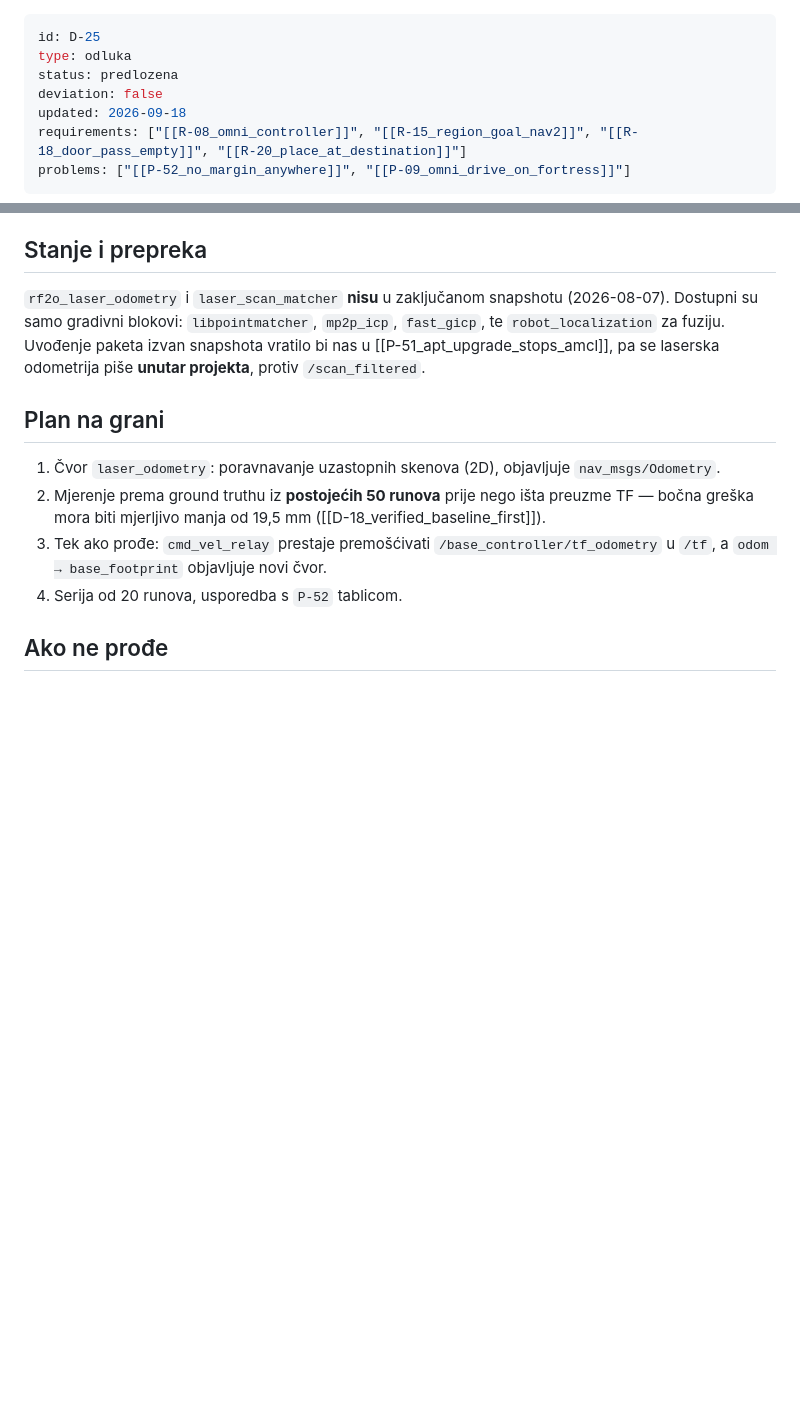
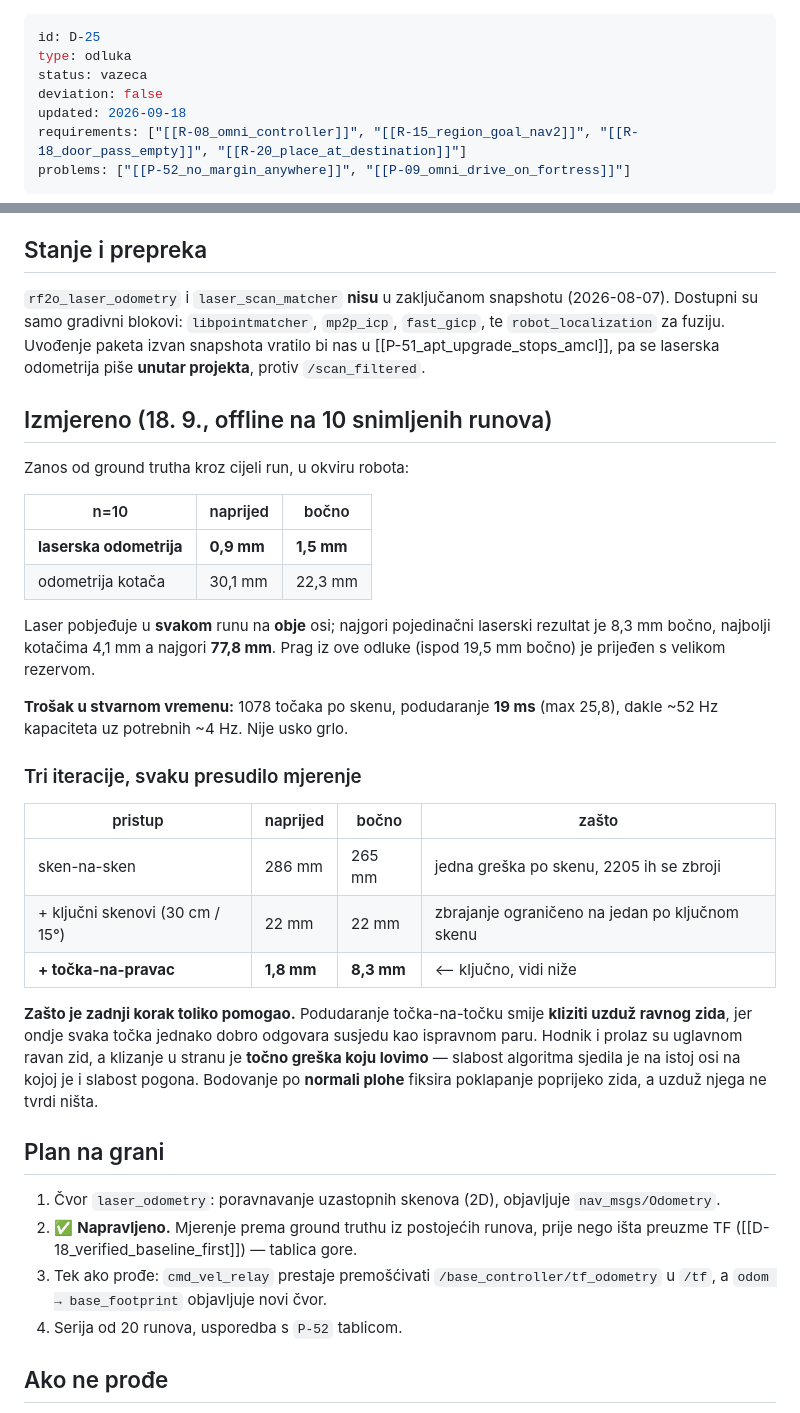
Before and after one commit to KxHartl/PAS-DUAL-ARM, a Markdown page: notes/04_odluke/D-25_laser_odometry_like_pal.md, 2 parts joined by grey strips. Rendered like a GitHub page; blank space fills up the shorter version.

Commit message:
docs: the laser beats the wheels on both axes, in every run
D-25 asked one question - can the laser do better than 19.5 mm sideways - and
ten runs already on disk answer it without driving anything new.

    n=10, drift from ground truth over a whole run, in the robot's frame

                    forwards    sideways
    laser              0.9 mm      1.5 mm
    wheels            30.1 mm     22.3 mm

It wins in every single run on both axes. The worst the laser managed anywhere
is 8.3 mm sideways; the wheels' worst is 77.8 mm. Real-time cost is not a
concern either: 1078 points a scan, 19 ms a match, 25.8 worst, against the ~4 Hz
the integration needs.

Three attempts got there and the evaluator decided each one. Scan-to-scan was
286 / 265 mm because it adds an error per scan and 2205 of them compound.
Keyframes at 30 cm or 15 degrees brought it level with the wheels. What got it
past them was the metric, and the reason is worth keeping: point-to-point ICP is
free to slide a cloud along a flat wall, since every point there matches a
neighbour as well as the right one. A corridor is mostly flat wall, and sliding
sideways is the exact error this whole investigation has been chasing - so the
algorithm's weakness sat on the same axis as the drive's. Scoring along the
surface normal pins the fit across a wall and claims nothing along it.

The decision moves to vazeca. Nothing is wired to TF yet: that is the next step,
and it gets its own series before anything is claimed about the mission.

```diff
--- a/notes/04_odluke/D-25_laser_odometry_like_pal.md
+++ b/notes/04_odluke/D-25_laser_odometry_like_pal.md
@@ -1,7 +1,7 @@
 ---
 id: D-25
 type: odluka
-status: predlozena
+status: vazeca
 deviation: false
 updated: 2026-09-18
 requirements: ["[[R-08_omni_controller]]", "[[R-15_region_goal_nav2]]", "[[R-18_door_pass_empty]]", "[[R-20_place_at_destination]]"]
@@ -55,10 +55,38 @@ su samo gradivni blokovi: `libpointmatcher`, `mp2p_icp`, `fast_gicp`, te `robot_
 fuziju. Uvođenje paketa izvan snapshota vratilo bi nas u [[P-51_apt_upgrade_stops_amcl]], pa se
 laserska odometrija piše **unutar projekta**, protiv `/scan_filtered`.
 
+## Izmjereno (18. 9., offline na 10 snimljenih runova)
+Zanos od ground trutha kroz cijeli run, u okviru robota:
+
+| n=10 | naprijed | bočno |
+|---|---|---|
+| **laserska odometrija** | **0,9 mm** | **1,5 mm** |
+| odometrija kotača | 30,1 mm | 22,3 mm |
+
+Laser pobjeđuje u **svakom** runu na **obje** osi; najgori pojedinačni laserski rezultat je 8,3 mm
+bočno, najbolji kotačima 4,1 mm a najgori **77,8 mm**. Prag iz ove odluke (ispod 19,5 mm bočno) je
+prijeđen s velikom rezervom.
+
+**Trošak u stvarnom vremenu:** 1078 točaka po skenu, podudaranje **19 ms** (max 25,8), dakle ~52 Hz
+kapaciteta uz potrebnih ~4 Hz. Nije usko grlo.
+
+### Tri iteracije, svaku presudilo mjerenje
+| pristup | naprijed | bočno | zašto |
+|---|---|---|---|
+| sken-na-sken | 286 mm | 265 mm | jedna greška po skenu, 2205 ih se zbroji |
+| + ključni skenovi (30 cm / 15°) | 22 mm | 22 mm | zbrajanje ograničeno na jedan po ključnom skenu |
+| **+ točka-na-pravac** | **1,8 mm** | **8,3 mm** | ⟵ ključno, vidi niže |
+
+**Zašto je zadnji korak toliko pomogao.** Podudaranje točka-na-točku smije **kliziti uzduž ravnog
+zida**, jer ondje svaka točka jednako dobro odgovara susjedu kao ispravnom paru. Hodnik i prolaz su
+uglavnom ravan zid, a klizanje u stranu je **točno greška koju lovimo** — slabost algoritma sjedila
+je na istoj osi na kojoj je i slabost pogona. Bodovanje po **normali plohe** fiksira poklapanje
+poprijeko zida, a uzduž njega ne tvrdi ništa.
+
 ## Plan na grani
 1. Čvor `laser_odometry`: poravnavanje uzastopnih skenova (2D), objavljuje `nav_msgs/Odometry`.
-2. Mjerenje prema ground truthu iz **postojećih 50 runova** prije nego išta preuzme TF —
-   bočna greška mora biti mjerljivo manja od 19,5 mm ([[D-18_verified_baseline_first]]).
+2. ✅ **Napravljeno.** Mjerenje prema ground truthu iz postojećih runova, prije nego išta preuzme
+   TF ([[D-18_verified_baseline_first]]) — tablica gore.
 3. Tek ako prođe: `cmd_vel_relay` prestaje premošćivati `/base_controller/tf_odometry` u `/tf`,
    a `odom → base_footprint` objavljuje novi čvor.
 4. Serija od 20 runova, usporedba s `P-52` tablicom.
```
